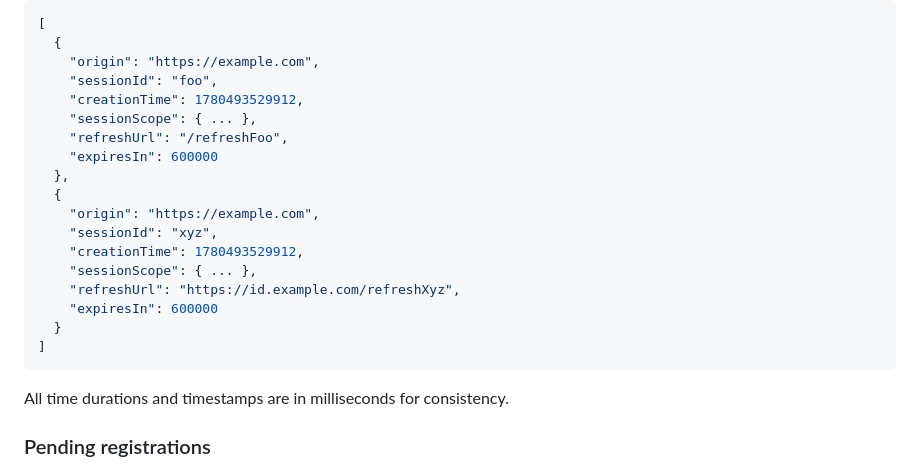
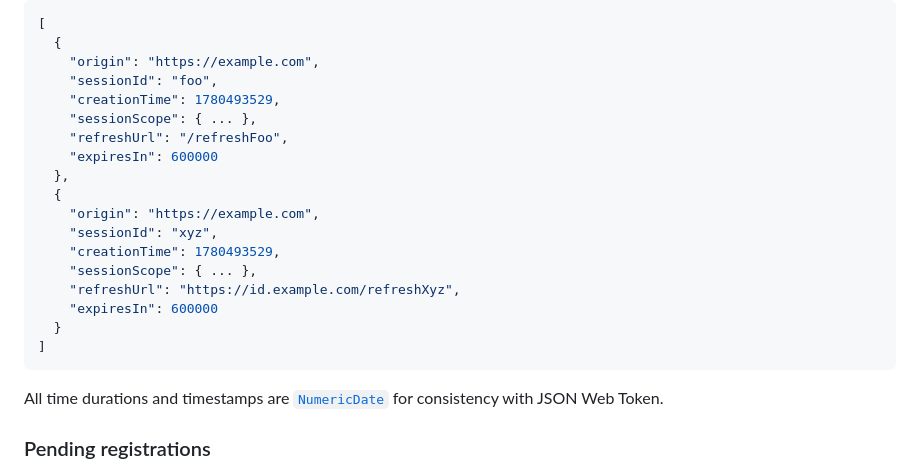
Before and after one commit to explainers-by-googlers/dbsc-js-api, a Markdown page: README.md, the part around the change. Drawn GitHub-style.

Commit message:
Fix creationTime format in README
Updated creationTime values to be in seconds instead of milliseconds and clarified time format in README.

````diff
--- a/README.md
+++ b/README.md
@@ -127,7 +127,7 @@ This synchronous call ignores pending registrations and immediately returns an a
   {
     "origin": "https://example.com",
     "sessionId": "foo",
-    "creationTime": 1780493529912,
+    "creationTime": 1780493529,
     "sessionScope": { ... },
     "refreshUrl": "/refreshFoo",
     "expiresIn": 600000
@@ -135,7 +135,7 @@ This synchronous call ignores pending registrations and immediately returns an a
   {
     "origin": "https://example.com",
     "sessionId": "xyz",
-    "creationTime": 1780493529912,
+    "creationTime": 1780493529,
     "sessionScope": { ... },
     "refreshUrl": "https://id.example.com/refreshXyz",
     "expiresIn": 600000
@@ -143,7 +143,7 @@ This synchronous call ignores pending registrations and immediately returns an a
 ]
 ```
 
-All time durations and timestamps are in milliseconds for consistency.
+All time durations and timestamps are [`NumericDate`](https://www.rfc-editor.org/info/rfc7519/#section-2) for consistency with JSON Web Token.
 
 ### Pending registrations
 
````
